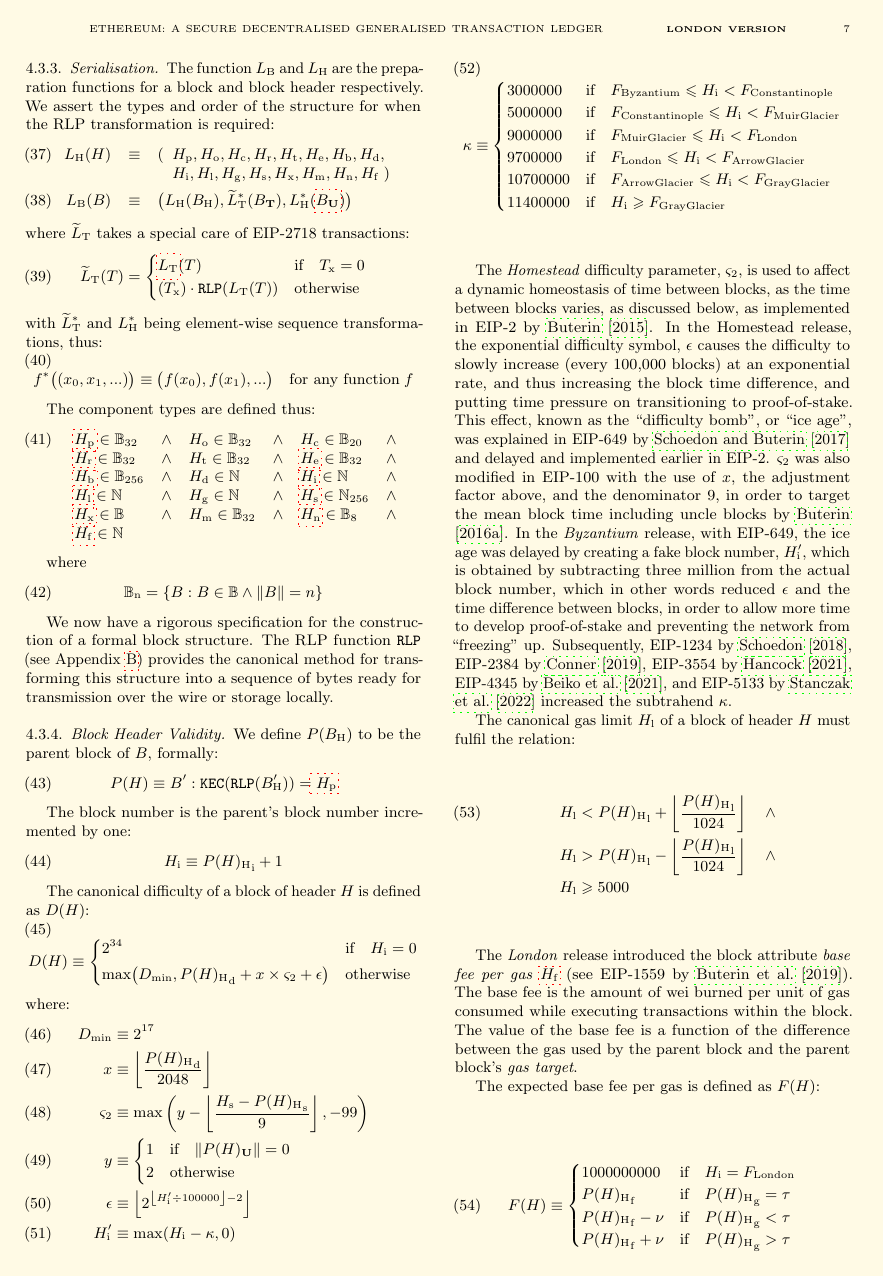
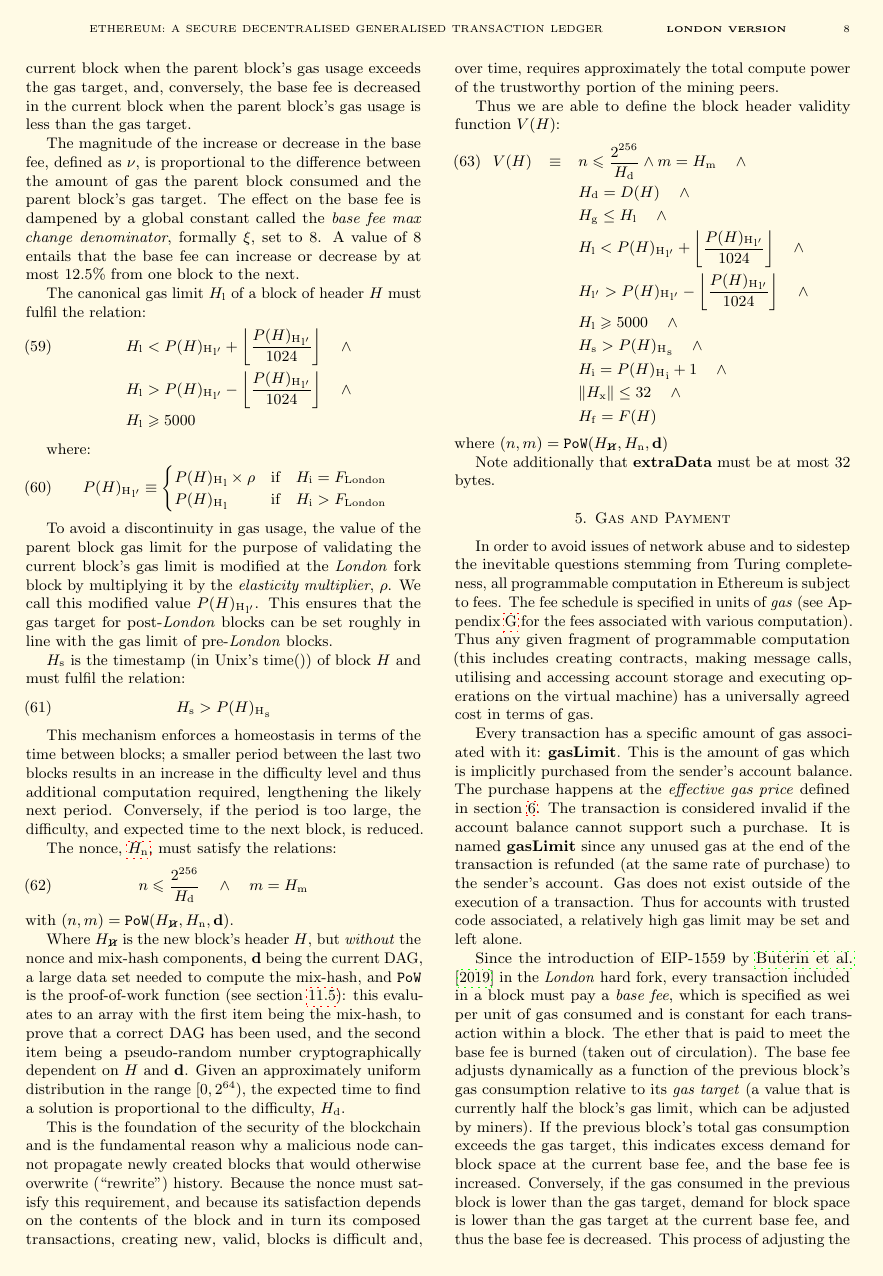
Before and after one commit to ethereum/yellowpaper, a LaTeX paper (Paper.tex): page 7 of 43 before the commit and page 8 of 43 after it. Compiled offline with pdfLaTeX; a LaTeX package or settings file that is missing is left out.

Commit message:
adjust gas limit verification at the London fork block

```diff
--- a/Paper.tex
+++ b/Paper.tex
@@ -663,6 +656,23 @@
 The effect on the base fee is dampened by a global constant called the \textit{base fee max change denominator}, formally $\xi$, set to 8.
 A value of 8 entails that the base fee can increase or decrease by at most 12.5\% from one block to the next.
 
+\hypertarget{block_gas_limit_H__l}{}The canonical gas limit $H_{\mathrm{l}}$ of a block of header $H$ must fulfil the relation:
+\begin{eqnarray}
+& & H_{\mathrm{l}} < {P(H)_{\mathrm{H}}}_{\mathrm{l}'} + \left\lfloor\frac{{P(H)_{\mathrm{H}}}_{\mathrm{l}'}}{1024}\right\rfloor \quad \wedge \\
+\nonumber& & H_{\mathrm{l}} > {P(H)_{\mathrm{H}}}_{\mathrm{l}'} - \left\lfloor\frac{{P(H)_{\mathrm{H}}}_{\mathrm{l}'}}{1024}\right\rfloor \quad \wedge \\
+\nonumber& & H_{\mathrm{l}} \geqslant 5000
+\end{eqnarray}
+
+where:
+  \begin{align}
+    {P(H)_{\mathrm{H}}}_{\mathrm{l}'} &\equiv \begin{cases}
+      {P(H)_{\mathrm{H}}}_{\mathrm{l}} \times \rho &  \text{if} \quad H_{\mathrm{i}} = F_{\mathrm{London}} \\
+      {P(H)_{\mathrm{H}}}_{\mathrm{l}} &  \text{if} \quad H_{\mathrm{i}} > F_{\mathrm{London}} \\
+  \end{cases}
+\end{align}
+
+To avoid a discontinuity in gas usage, the value of the parent block gas limit for the purpose of validating the current block's gas limit is modified at the \textit{London} fork block by multiplying it by the \textit{elasticity multiplier}, $\rho$. We call this modified value ${P(H)_{\mathrm{H}}}_{\mathrm{l}'}$. This ensures that the gas target for post-\textit{London} blocks can be set roughly in line with the gas limit of pre-\textit{London} blocks.
+
 \hypertarget{block_timestamp_H__s}{}$H_{\mathrm{s}}$ is the timestamp (in Unix's time()) of block $H$ and must fulfil the relation:
 \begin{equation}
 H_{\mathrm{s}} > {P(H)_{\mathrm{H}}}_{\mathrm{s}}
```
Also changed, not shown: Paper.tex (11 more changed lines).
